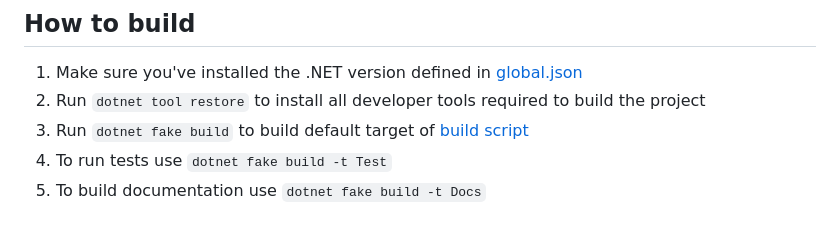
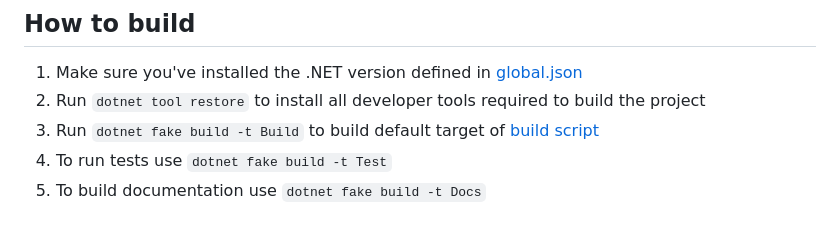
Before and after one commit to fsprojects/FSharpLint, a Markdown page: README.md, the part around the change. GitHub-like rendering.

Commit message:
README.md: fix build instructions [no ci]
Because actually, if you don't specify a target, then the
default target is run, which runs tests too (and we already
have a step for the tests: the next one).

Related change in CI: 7153615b354eef9084b22d4d7e88d483e37df8cc

```diff
--- a/README.md
+++ b/README.md
@@ -34,7 +34,7 @@ Package | Version
 
 1. Make sure you've installed the .NET version defined in [global.json](global.json)
 2. Run `dotnet tool restore` to install all developer tools required to build the project
-3. Run `dotnet fake build` to build default target of [build script](build.fsx)
+3. Run `dotnet fake build -t Build` to build default target of [build script](build.fsx)
 4. To run tests use `dotnet fake build -t Test`
 5. To build documentation use `dotnet fake build -t Docs`
 
```
